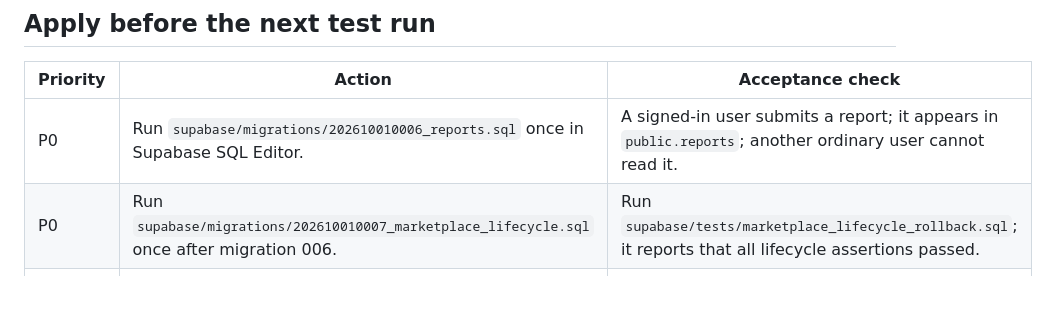
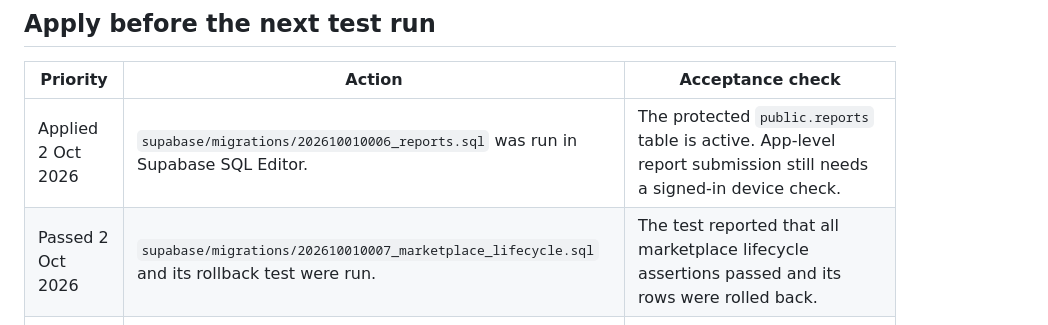
Before and after one commit to TraxexCo/launchpad-app, a Markdown page: IMPROVEMENT_BACKLOG.md, the part around the change. Drawn GitHub-style; blank space fills up the shorter version.

```diff
--- a/IMPROVEMENT_BACKLOG.md
+++ b/IMPROVEMENT_BACKLOG.md
@@ -6,8 +6,8 @@ This list records work that remains after the 1 October 2026 enhancement pass. I
 
 | Priority | Action | Acceptance check |
 |---|---|---|
-| P0 | Run `supabase/migrations/202610010006_reports.sql` once in Supabase SQL Editor. | A signed-in user submits a report; it appears in `public.reports`; another ordinary user cannot read it. |
-| P0 | Run `supabase/migrations/202610010007_marketplace_lifecycle.sql` once after migration 006. | Run `supabase/tests/marketplace_lifecycle_rollback.sql`; it reports that all lifecycle assertions passed. |
+| Applied 2 Oct 2026 | `supabase/migrations/202610010006_reports.sql` was run in Supabase SQL Editor. | The protected `public.reports` table is active. App-level report submission still needs a signed-in device check. |
+| Passed 2 Oct 2026 | `supabase/migrations/202610010007_marketplace_lifecycle.sql` and its rollback test were run. | The test reported that all marketplace lifecycle assertions passed and its rows were rolled back. |
 | P0 | Add `launchpad://auth-callback/` to Supabase Authentication redirect URLs. | A new confirmation email and reset email open the installed app. |
 | P0 | Decide a permanent Android application ID and iOS bundle ID. | Release builds no longer use `com.example.launchpad_app`. |
 | P0 | Create production signing credentials and store them outside Git. | A signed release APK or App Bundle installs and upgrades successfully. |
```
Also changed, not shown: SUPABASE_SETUP.md (+3 -3 lines).
